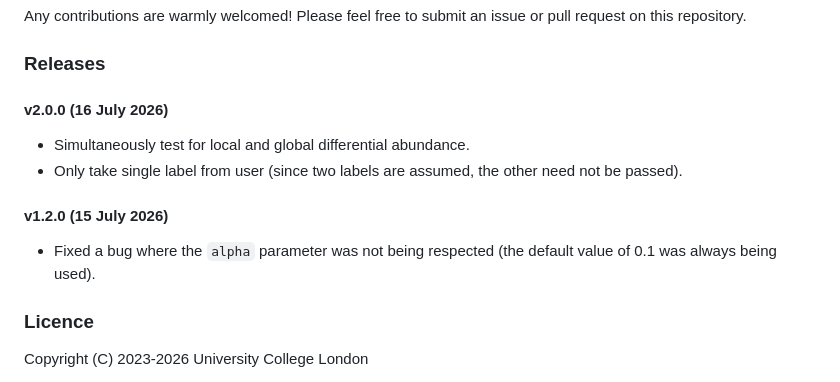
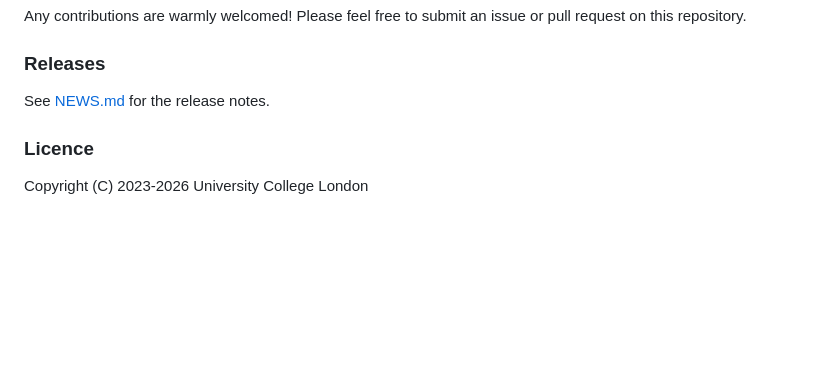
Before and after one commit to george-hall-ucl/dawnn, a Markdown page: index.md, the part around the change. Rendered like a GitHub page; blank space fills up the shorter version.

Commit message:
Link NEWS.md in homepage

```diff
--- a/index.md
+++ b/index.md
@@ -114,16 +114,7 @@ Any contributions are warmly welcomed! Please feel free to submit an issue or pu
 
 ### Releases
 
-#### v2.0.0 (16 July 2026)
-
-* Simultaneously test for local and global differential abundance.
-* Only take single label from user (since two labels are assumed, the other
-  need not be passed).
-
-#### v1.2.0 (15 July 2026)
-
-* Fixed a bug where the `alpha` parameter was not being respected (the default
-  value of 0.1 was always being used).
+See [NEWS.md](NEWS.md) for the release notes.
 
 ### Licence
 
```
